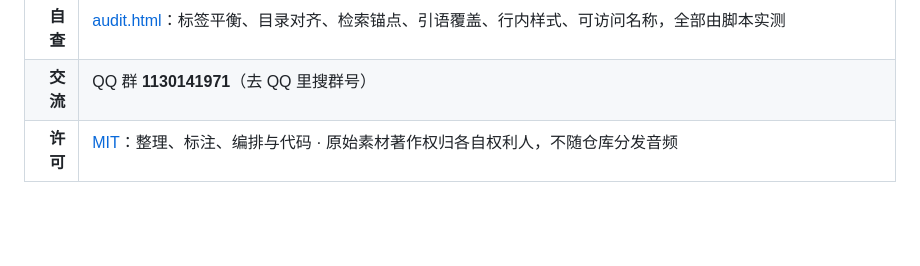
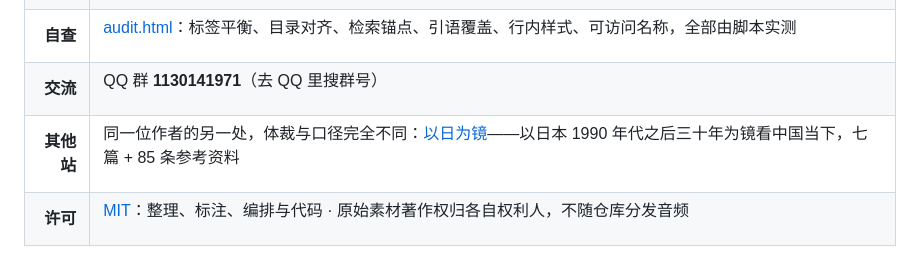
Before and after one commit to strangeyu911-tech/justin-sun-corpus, a Markdown page: README.md, the part around one of its changes. Rendered like a GitHub page; blank space fills up the shorter version.

Commit message:
docs(readme): 加「其他站」行互链以日为镜；许可徽章改链 LICENSE
- 信息表新增「其他站」：同一位作者的另一处，体裁与口径完全不同
- 许可徽章原来链 #许可 页内锚点，改链 LICENSE 文件本身

```diff
--- a/README.md
+++ b/README.md
@@ -51,6 +51,11 @@
 <tr><td align="right" nowrap><b>交流</b></td><td align="left">
 
 QQ 群 **1130141971**（去 QQ 里搜群号）
+
+</td></tr>
+<tr><td align="right" nowrap><b>其他站</b></td><td align="left">
+
+同一位作者的另一处，体裁与口径完全不同：[以日为镜](https://mirror.strangeyu.xyz/)——以日本 1990 年代之后三十年为镜看中国当下，七篇 + 85 条参考资料
 
 </td></tr>
 <tr><td align="right" nowrap><b>许可</b></td><td align="left">
```
Also changed, not shown: other parts of README.md (+1 -1 lines).
